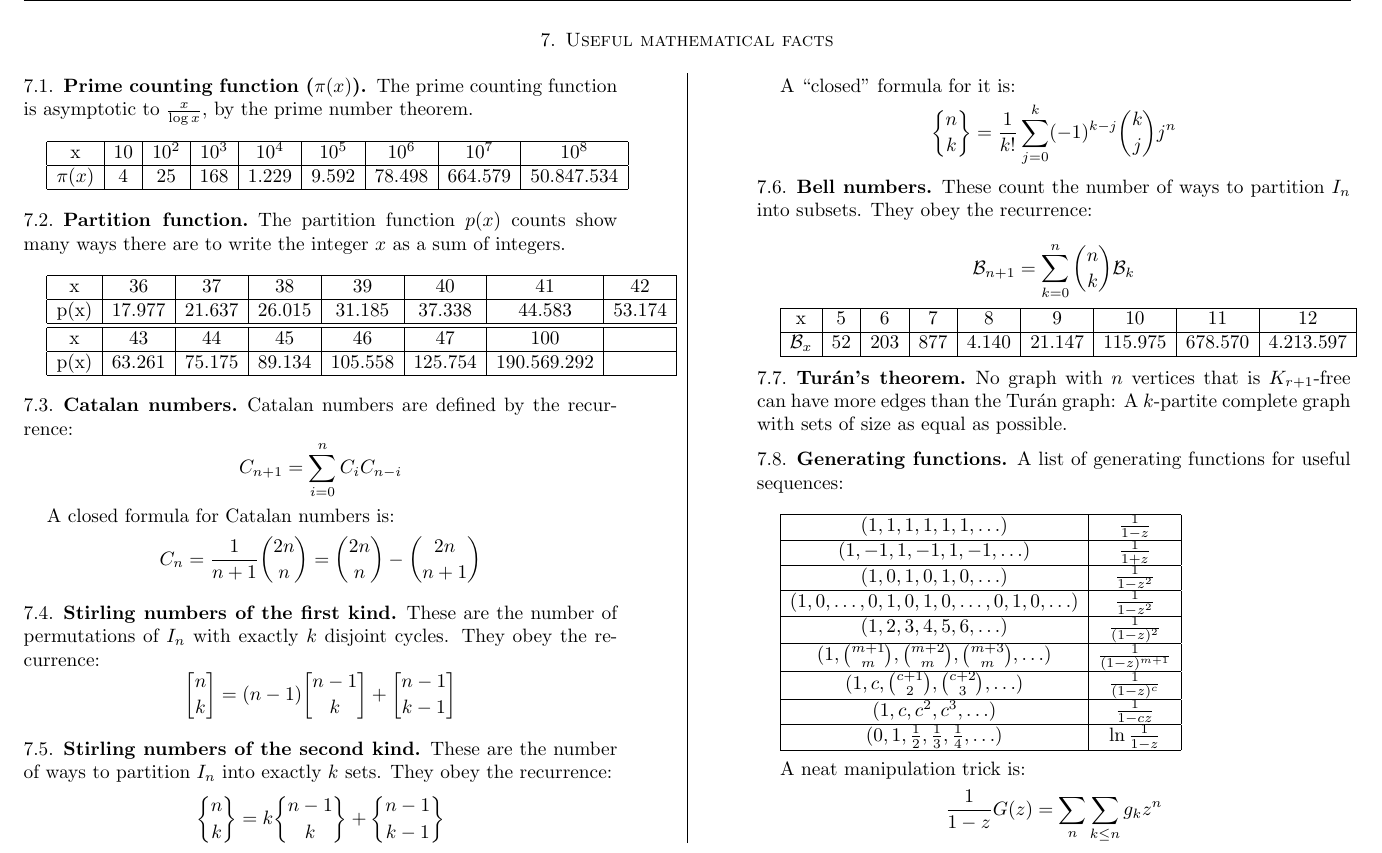
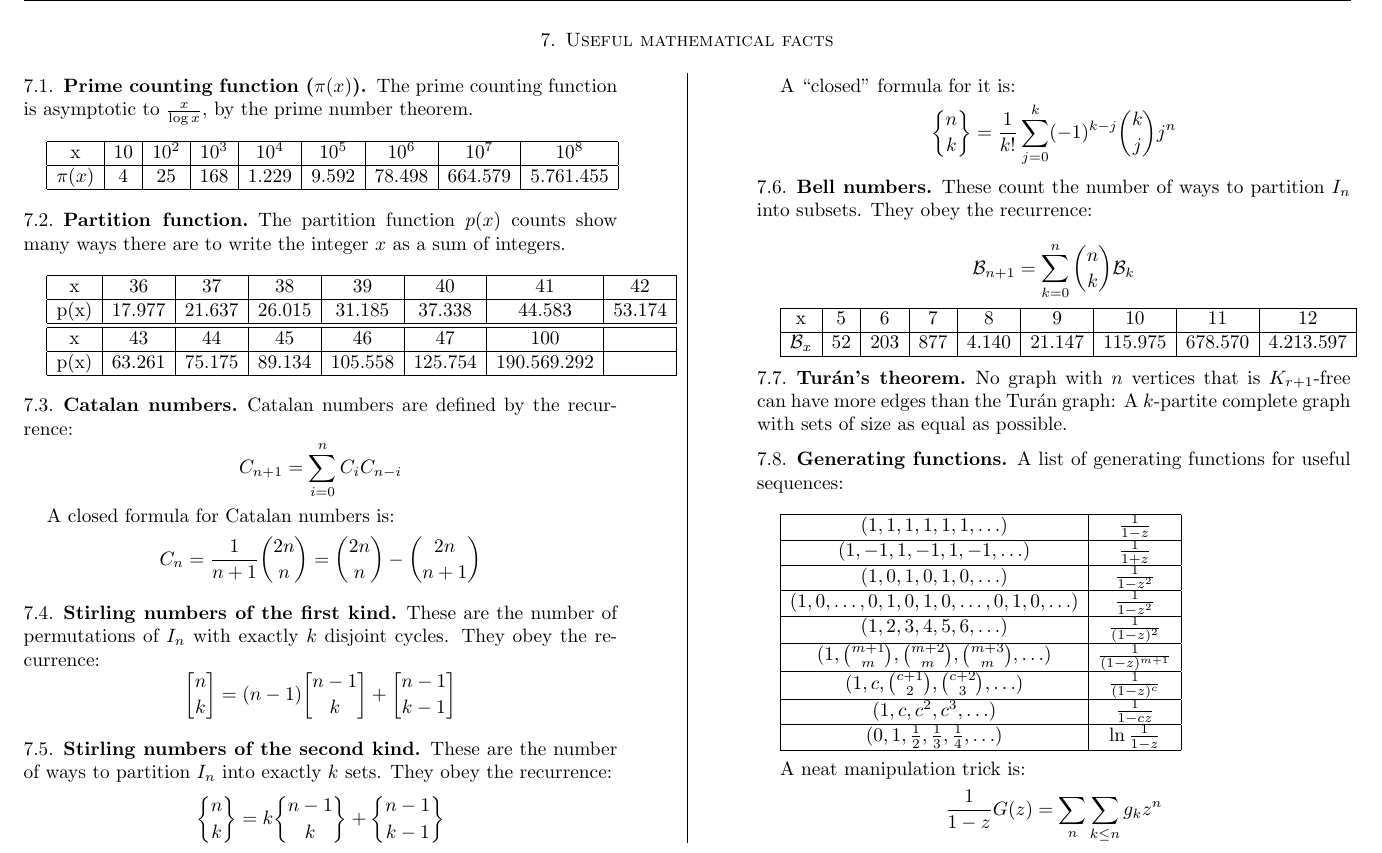
Before and after one commit to collares/anuncieaqui-biblioteca, a LaTeX paper (tex/biblioteca.tex): part of page 21 of 22, cut so that both start at the same text. The pictures show the PDF file tex/biblioteca.pdf that the author committed with the source.

Commit message:
10^9 is not 10^8

```diff
--- a/tex/biblioteca.tex
+++ b/tex/biblioteca.tex
@@ -114,7 +114,7 @@
       \begin{tabular}{|c|c|c|c|c|c|c|c|c|}
         \hline
           x&10&$10^2$&$10^3$&$10^4$&$10^5$&$10^6$&$10^7$&$10^8$\\ \hline
-          $\pi(x)$&4&25&168&1.229&9.592&78.498&664.579&50.847.534\\ \hline
+          $\pi(x)$&4&25&168&1.229&9.592&78.498&664.579&5.761.455\\ \hline
       \end{tabular}
 
     \subsection{Partition function} The partition function $p(x)$ counts show many ways there are to write the integer $x$ as a sum of integers.
```
Also changed, not shown: tex/biblioteca.pdf.
